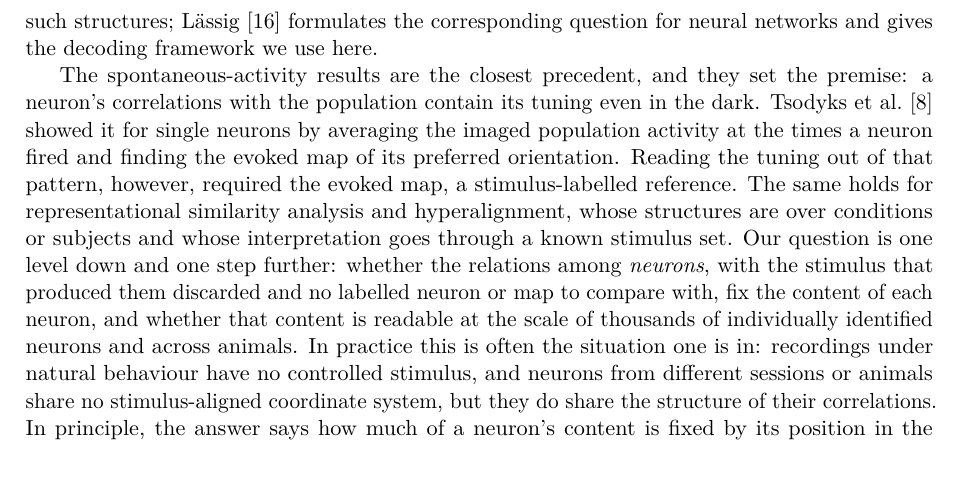
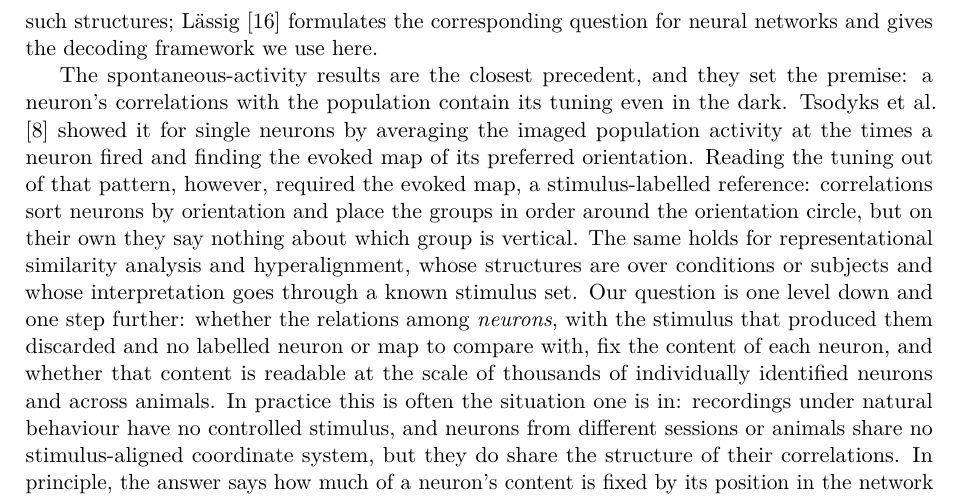
Before and after one commit to entropicbloom/intentionality, a LaTeX paper (microns_ambiguity/paper/main.tex): part of page 2 of 13, cut so that both start at the same text, the shorter picture padded with empty space. Compiled offline with pdfLaTeX.

Commit message:
Paper intro: say why the spontaneous-activity precedent needed a reference (no absolute frame)
Co-Authored-By: Claude Fable 5.1 <noreply@anthropic.com>
Claude-Session: https://claude.ai/code/session_01LETEXXu2w15URiHQ6at3NF

```diff
--- a/microns_ambiguity/paper/main.tex
+++ b/microns_ambiguity/paper/main.tex
@@ -34,7 +34,7 @@ What a neuron in visual cortex represents is established by relating its activit
 
 The idea that content can be read from relations is old. Shepard and Chipman proposed that internal representations need not resemble what they stand for as long as the similarities among them mirror the similarities among the things represented, a second-order isomorphism \citep{shepard1970}; Edelman made the case that representation is representation of similarities \citep{edelman1998}. Representational similarity analysis turned the idea into a method that compares brains, models and species through their similarity structures rather than their coordinates \citep{kriegeskorte2008,kriegeskorte2013}, hyperalignment builds a shared representational space across subjects from those structures \citep{haxby2011}, and the same principle underlies current work on aligning representations across networks and individuals \citep{sucholutsky2023,huh2024}. In neuroscience, the correlation structure of spontaneous activity was shown to carry the orientation map of visual cortex without any stimulus \citep{tsodyks1999,kenet2003} and, more generally, to match the statistics of evoked activity \citep{berkes2011}; functionally similar neurons connect preferentially \citep{ko2011,ding2025}; and population dynamics are preserved across animals performing the same behaviour \citep{safaie2023}. Structuralist accounts of experience make the general claim that what a state represents, or how it feels, is fixed by its position in a space of relations \citep{lyre2022}, with \citet{kleiner2024} giving a formal definition of such structures; \citet{framework2025} formulates the corresponding question for neural networks and gives the decoding framework we use here.
 
-The spontaneous-activity results are the closest precedent, and they set the premise: a neuron's correlations with the population contain its tuning even in the dark. \citet{tsodyks1999} showed it for single neurons by averaging the imaged population activity at the times a neuron fired and finding the evoked map of its preferred orientation. Reading the tuning out of that pattern, however, required the evoked map, a stimulus-labelled reference. The same holds for representational similarity analysis and hyperalignment, whose structures are over conditions or subjects and whose interpretation goes through a known stimulus set. Our question is one level down and one step further: whether the relations among \emph{neurons}, with the stimulus that produced them discarded and no labelled neuron or map to compare with, fix the content of each neuron, and whether that content is readable at the scale of thousands of individually identified neurons and across animals. In practice this is often the situation one is in: recordings under natural behaviour have no controlled stimulus, and neurons from different sessions or animals share no stimulus-aligned coordinate system, but they do share the structure of their correlations. In principle, the answer says how much of a neuron's content is fixed by its position in the network of relations among neurons.
+The spontaneous-activity results are the closest precedent, and they set the premise: a neuron's correlations with the population contain its tuning even in the dark. \citet{tsodyks1999} showed it for single neurons by averaging the imaged population activity at the times a neuron fired and finding the evoked map of its preferred orientation. Reading the tuning out of that pattern, however, required the evoked map, a stimulus-labelled reference: correlations sort neurons by orientation and place the groups in order around the orientation circle, but on their own they say nothing about which group is vertical. The same holds for representational similarity analysis and hyperalignment, whose structures are over conditions or subjects and whose interpretation goes through a known stimulus set. Our question is one level down and one step further: whether the relations among \emph{neurons}, with the stimulus that produced them discarded and no labelled neuron or map to compare with, fix the content of each neuron, and whether that content is readable at the scale of thousands of individually identified neurons and across animals. In practice this is often the situation one is in: recordings under natural behaviour have no controlled stimulus, and neurons from different sessions or animals share no stimulus-aligned coordinate system, but they do share the structure of their correlations. In principle, the answer says how much of a neuron's content is fixed by its position in the network of relations among neurons.
 
 We answer it with a decoder. The input is the correlation matrix of a sampled population of a few hundred neurons, one row per neuron, and nothing else: no labels and no reference neurons. The output is a preferred orientation and a receptive-field position for every neuron in the population. The decoder is trained on populations whose labels are known and scored on neurons it never saw. We do this at two scales. Within one brain, using the MICrONS release \citep{ding2025,microns2025}, 12,894 neurons from a cubic millimetre of mouse visual cortex with in-vivo responses to a shared movie, a fitted digital-twin model \citep{wang2025}, and labels for orientation and receptive field (Fig.~\ref{fig:pipeline}): the decoder trained on half the neurons reads the other half. Across brains, using the Allen Brain Observatory \citep{devries2020}, 33 mice recorded under identical stimuli: the decoder trained on some animals reads neurons of animals it never saw.
 
```
Also changed, not shown: microns_ambiguity/paper_draft.md (+1 -1 lines), microns_ambiguity/paper/main.pdf.
